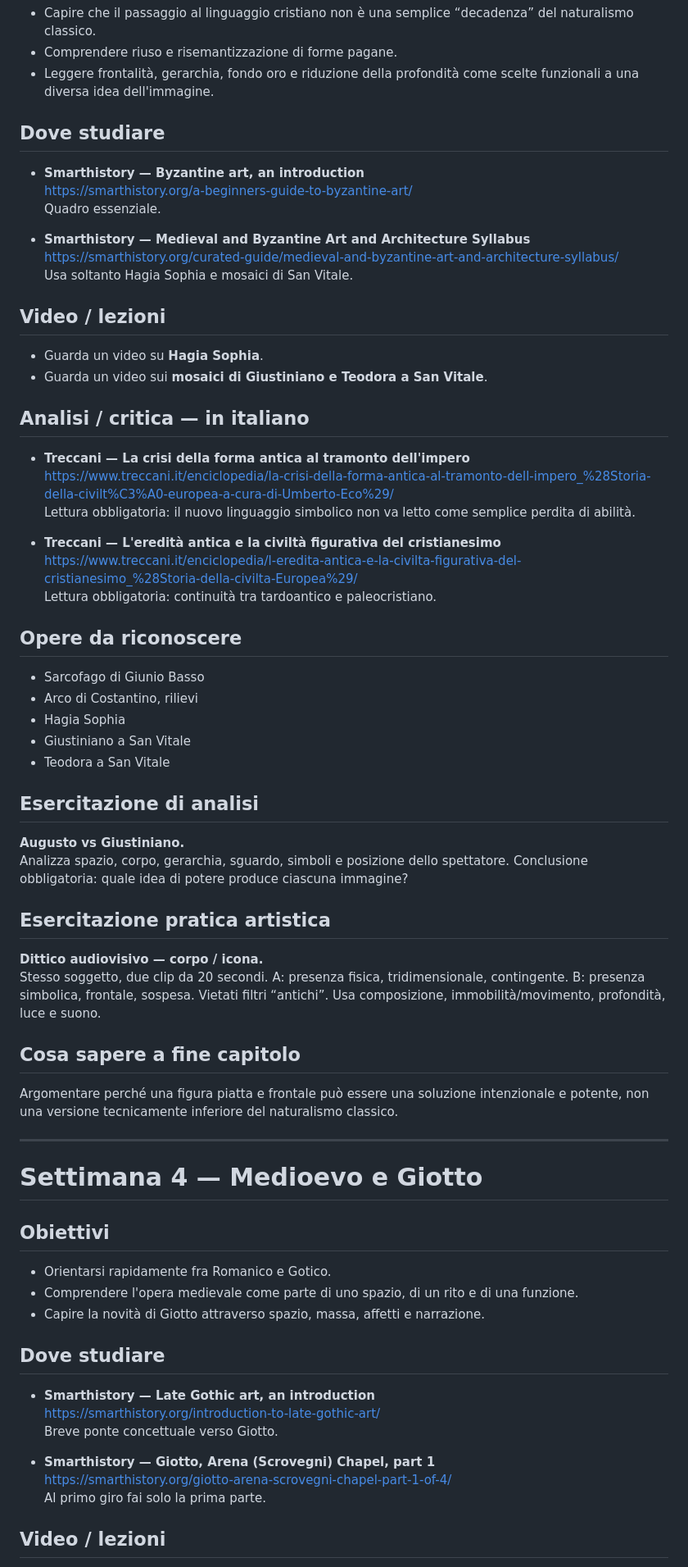
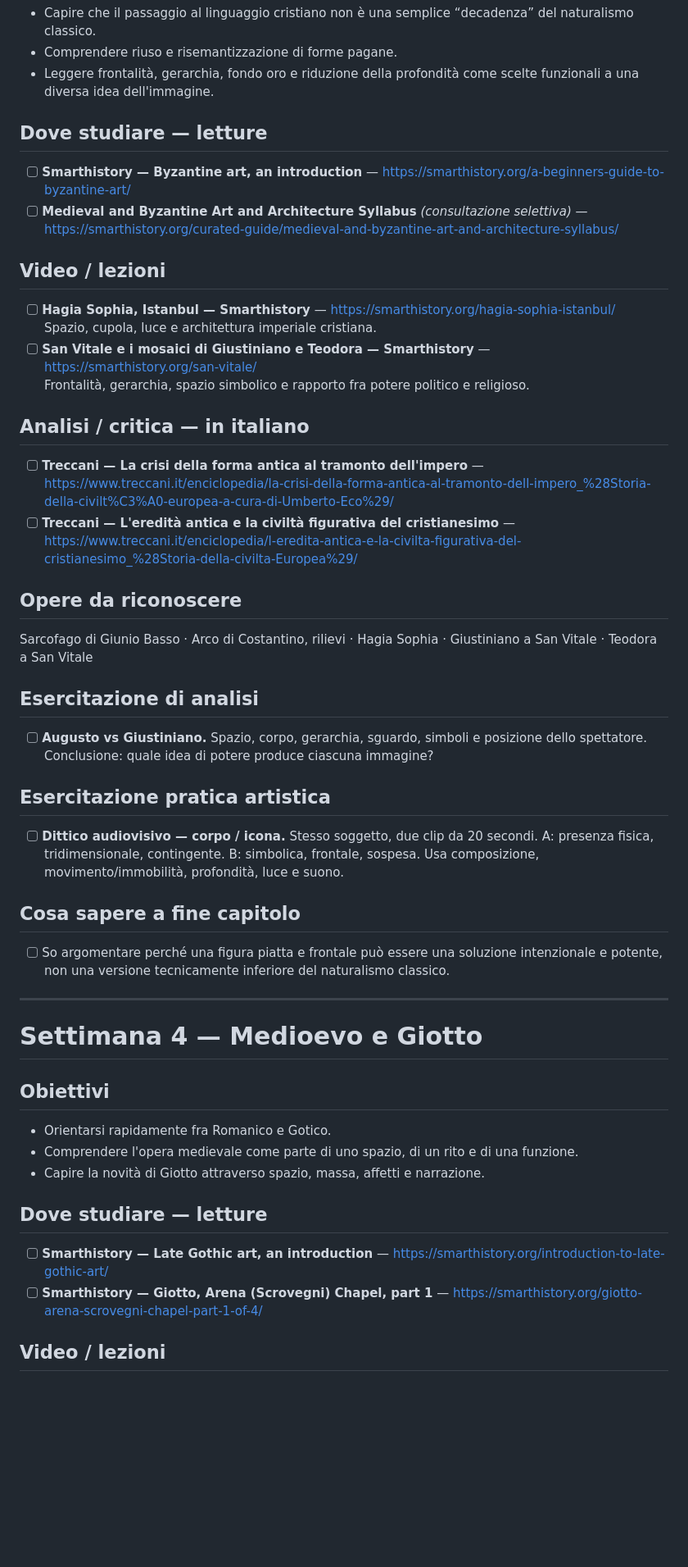
Before and after one commit to sfnvarie/arthistory, a Markdown page: programma/mese-01.md, the part around one of its changes. Shown at 82% size. Drawn GitHub-style; blank space fills up the shorter version.

Commit message:
Add progress checkboxes and direct video links to month 1

```diff
--- a/programma/mese-01.md
+++ b/programma/mese-01.md
@@ -152,71 +109,43 @@ Spiegare perché definire l'arte romana una semplice copia dell'arte greca è in
 - Comprendere riuso e risemantizzazione di forme pagane.
 - Leggere frontalità, gerarchia, fondo oro e riduzione della profondità come scelte funzionali a una diversa idea dell'immagine.
 
-## Dove studiare
-
-- **Smarthistory — Byzantine art, an introduction**
-  https://smarthistory.org/a-beginners-guide-to-byzantine-art/
-  Quadro essenziale.
-
-- **Smarthistory — Medieval and Byzantine Art and Architecture Syllabus**
-  https://smarthistory.org/curated-guide/medieval-and-byzantine-art-and-architecture-syllabus/
-  Usa soltanto Hagia Sophia e mosaici di San Vitale.
+## Dove studiare — letture
+- [ ] **Smarthistory — Byzantine art, an introduction** — https://smarthistory.org/a-beginners-guide-to-byzantine-art/
+- [ ] **Medieval and Byzantine Art and Architecture Syllabus** *(consultazione selettiva)* — https://smarthistory.org/curated-guide/medieval-and-byzantine-art-and-architecture-syllabus/
 
 ## Video / lezioni
-
-- Guarda un video su **Hagia Sophia**.
-- Guarda un video sui **mosaici di Giustiniano e Teodora a San Vitale**.
+- [ ] **Hagia Sophia, Istanbul — Smarthistory** — https://smarthistory.org/hagia-sophia-istanbul/
+  Spazio, cupola, luce e architettura imperiale cristiana.
+- [ ] **San Vitale e i mosaici di Giustiniano e Teodora — Smarthistory** — https://smarthistory.org/san-vitale/
+  Frontalità, gerarchia, spazio simbolico e rapporto fra potere politico e religioso.
 
 ## Analisi / critica — in italiano
-
-- **Treccani — La crisi della forma antica al tramonto dell'impero**
-  https://www.treccani.it/enciclopedia/la-crisi-della-forma-antica-al-tramonto-dell-impero_%28Storia-della-civilt%C3%A0-europea-a-cura-di-Umberto-Eco%29/
-  Lettura obbligatoria: il nuovo linguaggio simbolico non va letto come semplice perdita di abilità.
-
-- **Treccani — L'eredità antica e la civiltà figurativa del cristianesimo**
-  https://www.treccani.it/enciclopedia/l-eredita-antica-e-la-civilta-figurativa-del-cristianesimo_%28Storia-della-civilta-Europea%29/
-  Lettura obbligatoria: continuità tra tardoantico e paleocristiano.
+- [ ] **Treccani — La crisi della forma antica al tramonto dell'impero** — https://www.treccani.it/enciclopedia/la-crisi-della-forma-antica-al-tramonto-dell-impero_%28Storia-della-civilt%C3%A0-europea-a-cura-di-Umberto-Eco%29/
+- [ ] **Treccani — L'eredità antica e la civiltà figurativa del cristianesimo** — https://www.treccani.it/enciclopedia/l-eredita-antica-e-la-civilta-figurativa-del-cristianesimo_%28Storia-della-civilta-Europea%29/
 
 ## Opere da riconoscere
-
-- Sarcofago di Giunio Basso
-- Arco di Costantino, rilievi
-- Hagia Sophia
-- Giustiniano a San Vitale
-- Teodora a San Vitale
+Sarcofago di Giunio Basso · Arco di Costantino, rilievi · Hagia Sophia · Giustiniano a San Vitale · Teodora a San Vitale
 
 ## Esercitazione di analisi
-
-**Augusto vs Giustiniano.**
-Analizza spazio, corpo, gerarchia, sguardo, simboli e posizione dello spettatore. Conclusione obbligatoria: quale idea di potere produce ciascuna immagine?
+- [ ] **Augusto vs Giustiniano.** Spazio, corpo, gerarchia, sguardo, simboli e posizione dello spettatore. Conclusione: quale idea di potere produce ciascuna immagine?
 
 ## Esercitazione pratica artistica
-
-**Dittico audiovisivo — corpo / icona.**
-Stesso soggetto, due clip da 20 secondi. A: presenza fisica, tridimensionale, contingente. B: presenza simbolica, frontale, sospesa. Vietati filtri “antichi”. Usa composizione, immobilità/movimento, profondità, luce e suono.
+- [ ] **Dittico audiovisivo — corpo / icona.** Stesso soggetto, due clip da 20 secondi. A: presenza fisica, tridimensionale, contingente. B: simbolica, frontale, sospesa. Usa composizione, movimento/immobilità, profondità, luce e suono.
 
 ## Cosa sapere a fine capitolo
-
-Argomentare perché una figura piatta e frontale può essere una soluzione intenzionale e potente, non una versione tecnicamente inferiore del naturalismo classico.
+- [ ] So argomentare perché una figura piatta e frontale può essere una soluzione intenzionale e potente, non una versione tecnicamente inferiore del naturalismo classico.
 
 ---
 
 # Settimana 4 — Medioevo e Giotto
 
 ## Obiettivi
-
 - Orientarsi rapidamente fra Romanico e Gotico.
 - Comprendere l'opera medievale come parte di uno spazio, di un rito e di una funzione.
 - Capire la novità di Giotto attraverso spazio, massa, affetti e narrazione.
 
-## Dove studiare
-
-- **Smarthistory — Late Gothic art, an introduction**
-  https://smarthistory.org/introduction-to-late-gothic-art/
-  Breve ponte concettuale verso Giotto.
-
-- **Smarthistory — Giotto, Arena (Scrovegni) Chapel, part 1**
-  https://smarthistory.org/giotto-arena-scrovegni-chapel-part-1-of-4/
-  Al primo giro fai solo la prima parte.
+## Dove studiare — letture
+- [ ] **Smarthistory — Late Gothic art, an introduction** — https://smarthistory.org/introduction-to-late-gothic-art/
+- [ ] **Smarthistory — Giotto, Arena (Scrovegni) Chapel, part 1** — https://smarthistory.org/giotto-arena-scrovegni-chapel-part-1-of-4/
 
 ## Video / lezioni
```
Also changed, not shown: other parts of programma/mese-01.md (+55 -122 lines).
